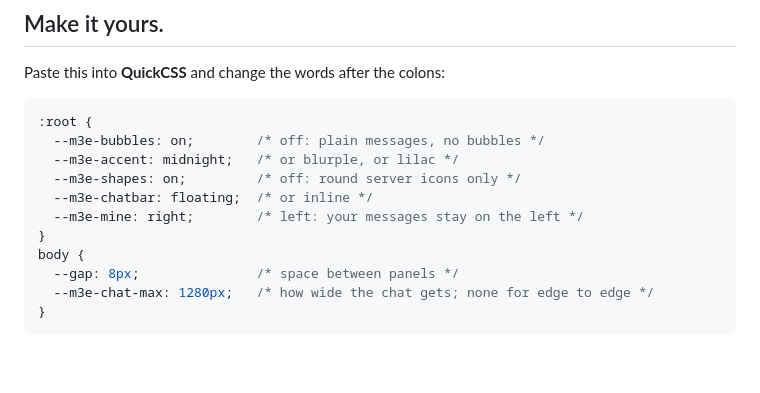
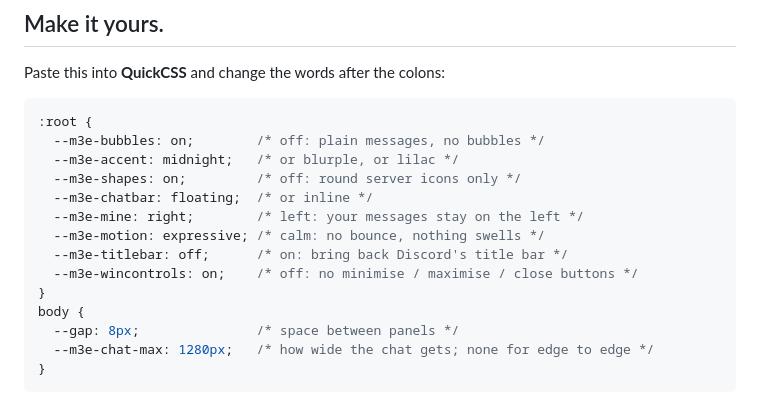
Before and after one commit to monishbl/m3e-discord, a Markdown page: README.md, the part around one of its changes. Rendered like a GitHub page; blank space fills up the shorter version.

```diff
--- a/README.md
+++ b/README.md
@@ -74,6 +74,9 @@ Paste this into **QuickCSS** and change the words after the colons:
   --m3e-shapes: on;         /* off: round server icons only */
   --m3e-chatbar: floating;  /* or inline */
   --m3e-mine: right;        /* left: your messages stay on the left */
+  --m3e-motion: expressive; /* calm: no bounce, nothing swells */
+  --m3e-titlebar: off;      /* on: bring back Discord's title bar */
+  --m3e-wincontrols: on;    /* off: no minimise / maximise / close buttons */
 }
 body {
   --gap: 8px;               /* space between panels */
```
Also changed, not shown: other parts of README.md (+1 -1 lines), docs/img/amoled.png, docs/img/classic.png, docs/img/hero.png (added), docs/img/light.png, docs/img/midnight.png, docs/img/nord.png, 9 other files.
